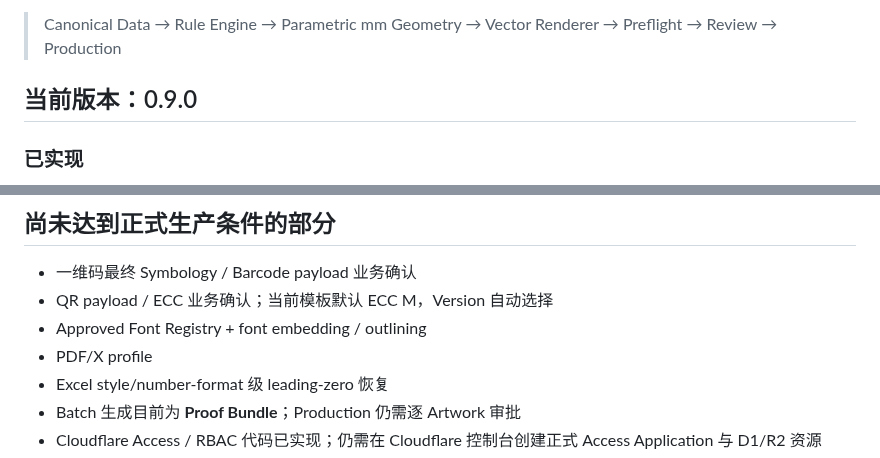
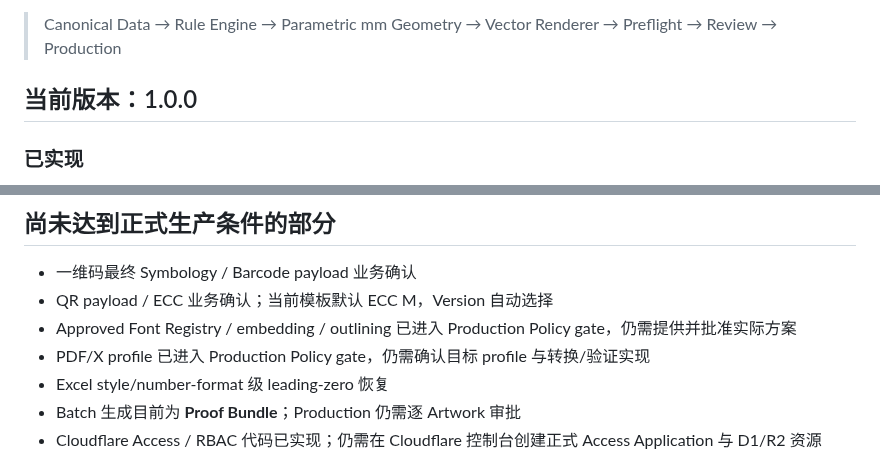
Before and after one commit to guodongbuding66-spec/carton-artwork-studio, a Markdown page: README.md, 2 parts joined by grey strips. Drawn GitHub-style.

```diff
--- a/README.md
+++ b/README.md
@@ -6,7 +6,7 @@
 
 > Canonical Data → Rule Engine → Parametric mm Geometry → Vector Renderer → Preflight → Review → Production
 
-## 当前版本：0.9.0
+## 当前版本：1.0.0
 
 ### 已实现
 
@@ -515,8 +570,8 @@ npm run check
 
 - 一维码最终 Symbology / Barcode payload 业务确认
 - QR payload / ECC 业务确认；当前模板默认 ECC M，Version 自动选择
-- Approved Font Registry + font embedding / outlining
-- PDF/X profile
+- Approved Font Registry / embedding / outlining 已进入 Production Policy gate，仍需提供并批准实际方案
+- PDF/X profile 已进入 Production Policy gate，仍需确认目标 profile 与转换/验证实现
 - Excel style/number-format 级 leading-zero 恢复
 - Batch 生成目前为 **Proof Bundle**；Production 仍需逐 Artwork 审批
 - Cloudflare Access / RBAC 代码已实现；仍需在 Cloudflare 控制台创建正式 Access Application 与 D1/R2 资源
```
Also changed, not shown: other parts of README.md (+56 -1 lines).
